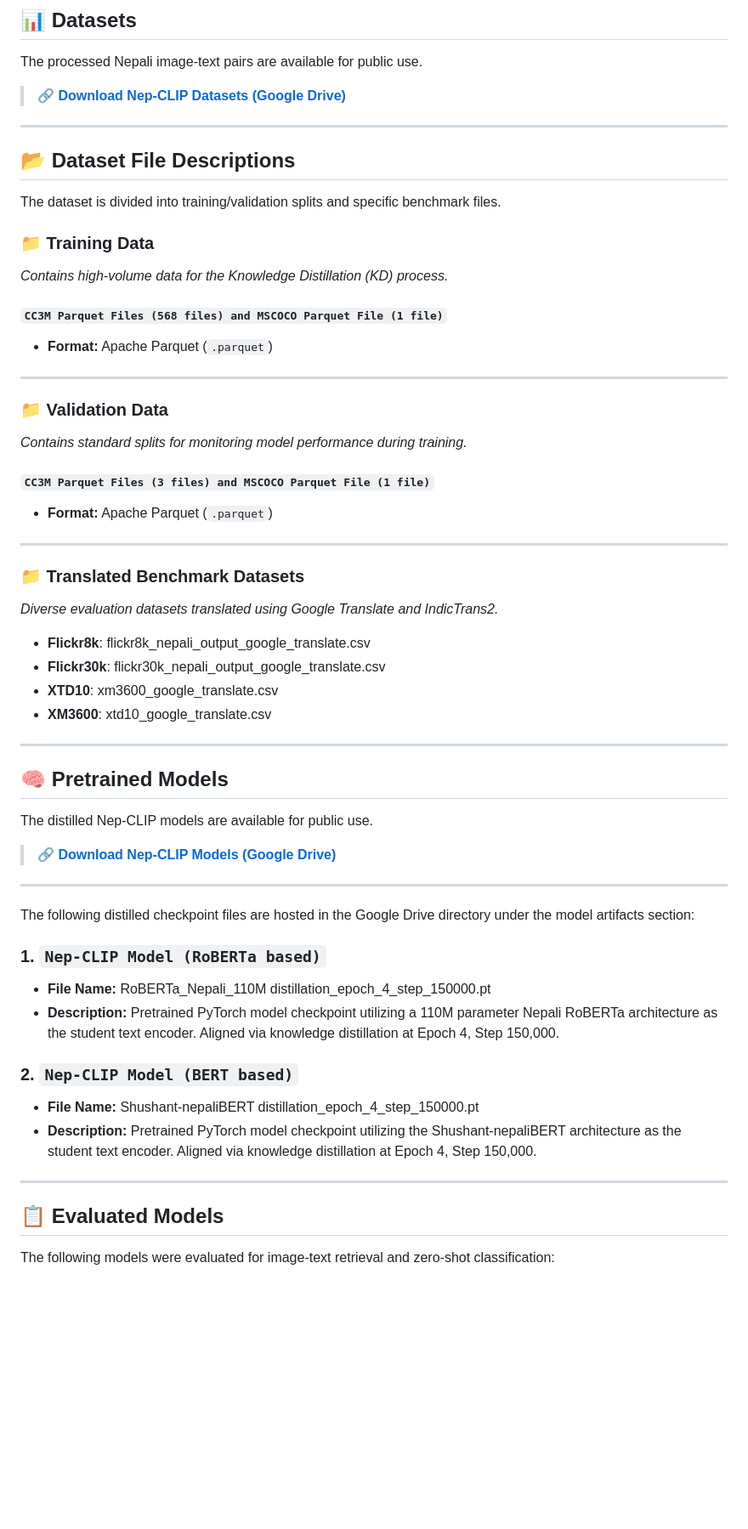
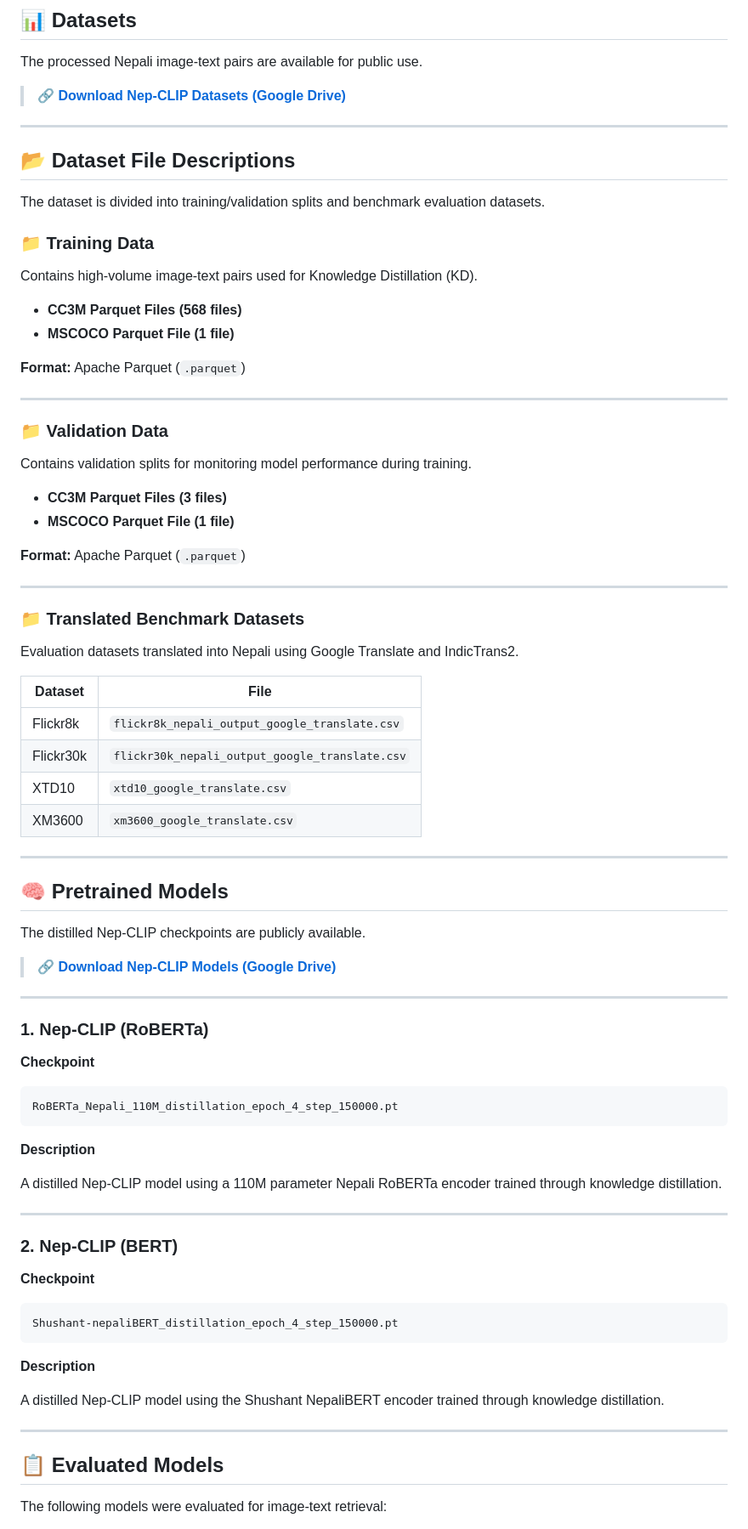
Before and after one commit to sagarsishir51/Nep-CLIP, a Markdown page: README.md, the part around one of its changes. Shown at 85% size. Drawn GitHub-style; blank space fills up the shorter version.

````diff
--- a/README.md
+++ b/README.md
@@ -7,58 +7,87 @@ Nep-CLIP is a Nepali vision-language model project inspired by CLIP, designed to
 ## 📊 Datasets
 
 The processed Nepali image-text pairs are available for public use.
-> 🔗 <a href="https://drive.google.com/drive/folders/1kovgPWgzIfNO_Cv64rGTgCTBQDelE8k2?usp=sharing" target="_blank" rel="noopener noreferrer">**Download Nep-CLIP Datasets (Google Drive)**</a>
+
+> 🔗 <a href="https://drive.google.com/drive/folders/1kovgPWgzIfNO_Cv64rGTgCTBQDelE8k2?usp=sharing" target="_blank" rel="noopener noreferrer"><b>Download Nep-CLIP Datasets (Google Drive)</b></a>
 
 ---
 
 ## 📂 Dataset File Descriptions
 
-The dataset is divided into training/validation splits and specific benchmark files.
+The dataset is divided into training/validation splits and benchmark evaluation datasets.
 
 ### 📁 Training Data
-*Contains high-volume data for the Knowledge Distillation (KD) process.*
 
-#### `CC3M Parquet Files (568 files) and MSCOCO Parquet File (1 file)`
-* **Format:** Apache Parquet (`.parquet`)
+Contains high-volume image-text pairs used for Knowledge Distillation (KD).
+
+* **CC3M Parquet Files (568 files)**
+* **MSCOCO Parquet File (1 file)**
+
+**Format:** Apache Parquet (`.parquet`)
 
 ---
 
 ### 📁 Validation Data
-*Contains standard splits for monitoring model performance during training.*
 
-#### `CC3M Parquet Files (3 files) and MSCOCO Parquet File (1 file)`
-* **Format:** Apache Parquet (`.parquet`)
+Contains validation splits for monitoring model performance during training.
+
+* **CC3M Parquet Files (3 files)**
+* **MSCOCO Parquet File (1 file)**
+
+**Format:** Apache Parquet (`.parquet`)
 
 ---
 
 ### 📁 Translated Benchmark Datasets
-*Diverse evaluation datasets translated using Google Translate and IndicTrans2.*
-* **Flickr8k**: flickr8k_nepali_output_google_translate.csv
-* **Flickr30k**: flickr30k_nepali_output_google_translate.csv
-* **XTD10**: xm3600_google_translate.csv
-* **XM3600**: xtd10_google_translate.csv
+
+Evaluation datasets translated into Nepali using Google Translate and IndicTrans2.
+
+| Dataset   | File                                           |
+| --------- | ---------------------------------------------- |
+| Flickr8k  | `flickr8k_nepali_output_google_translate.csv`  |
+| Flickr30k | `flickr30k_nepali_output_google_translate.csv` |
+| XTD10     | `xtd10_google_translate.csv`                   |
+| XM3600    | `xm3600_google_translate.csv`                  |
 
 ---
 
 ## 🧠 Pretrained Models
 
-The distilled Nep-CLIP models are available for public use.
-> 🔗 <a href="https://drive.google.com/drive/u/1/folders/1ZY_gS27NwRj5RoZFb-yCj9kh-i09WjCh?usp=sharing" target="_blank" rel="noopener noreferrer">**Download Nep-CLIP Models (Google Drive)**</a>
+The distilled Nep-CLIP checkpoints are publicly available.
+
+> 🔗 <a href="https://drive.google.com/drive/u/1/folders/1ZY_gS27NwRj5RoZFb-yCj9kh-i09WjCh?usp=sharing" target="_blank" rel="noopener noreferrer"><b>Download Nep-CLIP Models (Google Drive)</b></a>
 
 ---
-The following distilled checkpoint files are hosted in the Google Drive directory under the model artifacts section:
 
-### 1. `Nep-CLIP Model (RoBERTa based)`
-* **File Name:** RoBERTa_Nepali_110M distillation_epoch_4_step_150000.pt
-* **Description:** Pretrained PyTorch model checkpoint utilizing a 110M parameter Nepali RoBERTa architecture as the student text encoder. Aligned via knowledge distillation at Epoch 4, Step 150,000.
+### 1. Nep-CLIP (RoBERTa)
 
-### 2. `Nep-CLIP Model (BERT based)`
-* **File Name:** Shushant-nepaliBERT distillation_epoch_4_step_150000.pt
-* **Description:** Pretrained PyTorch model checkpoint utilizing the Shushant-nepaliBERT architecture as the student text encoder. Aligned via knowledge distillation at Epoch 4, Step 150,000.
+**Checkpoint**
+
+```
+RoBERTa_Nepali_110M_distillation_epoch_4_step_150000.pt
+```
+
+**Description**
+
+A distilled Nep-CLIP model using a 110M parameter Nepali RoBERTa encoder trained through knowledge distillation.
+
+---
+
+### 2. Nep-CLIP (BERT)
+
+**Checkpoint**
+
+```
+Shushant-nepaliBERT_distillation_epoch_4_step_150000.pt
+```
+
+**Description**
+
+A distilled Nep-CLIP model using the Shushant NepaliBERT encoder trained through knowledge distillation.
 
 ---
 
 ## 📋 Evaluated Models
 
-The following models were evaluated for image-text retrieval and zero-shot classification:
+The following models were evaluated for image-text retrieval:
 
````
Also changed, not shown: other parts of README.md (+83 -58 lines), assets/nepclip_image_retrieval_benchmark_results.png (added).
